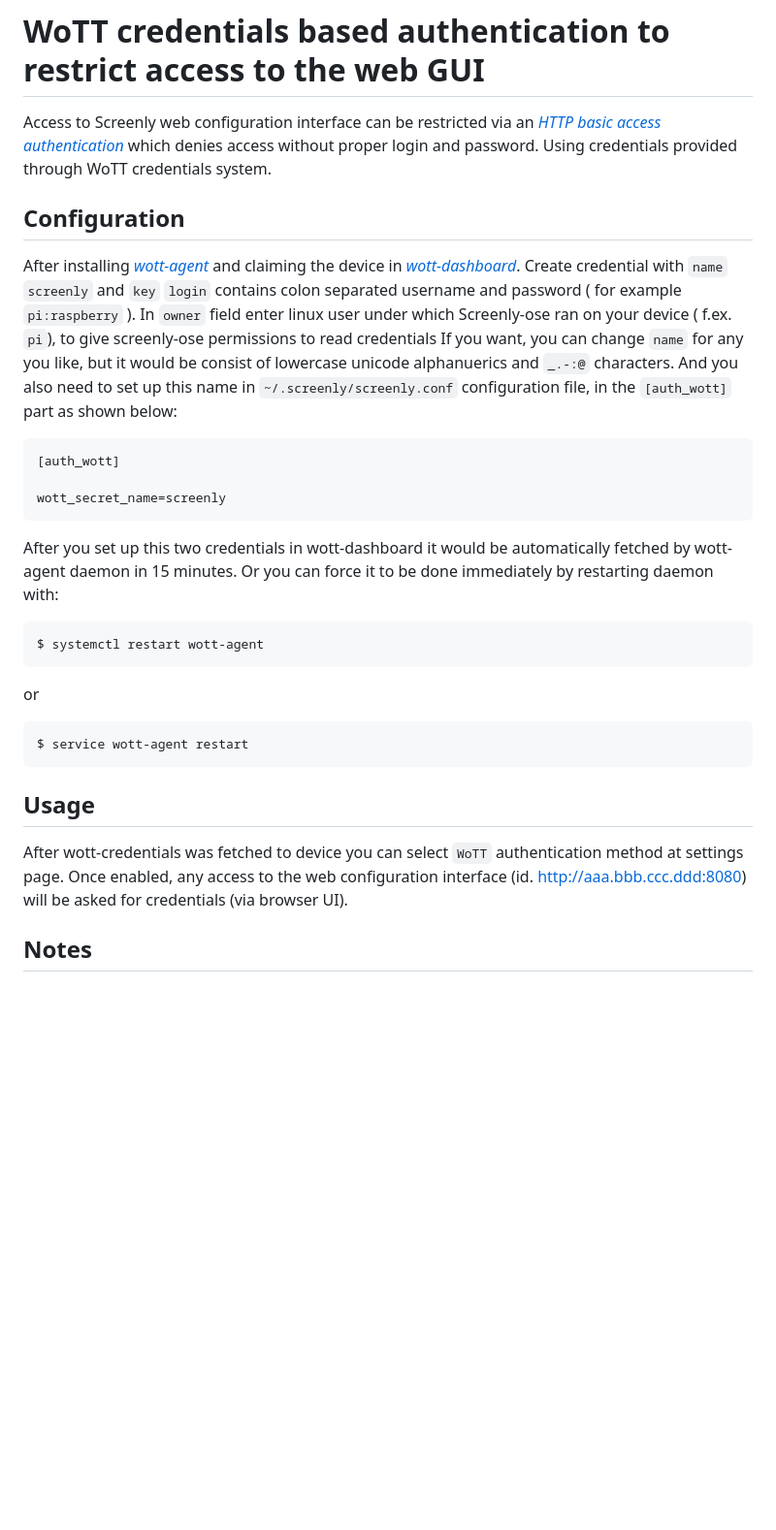
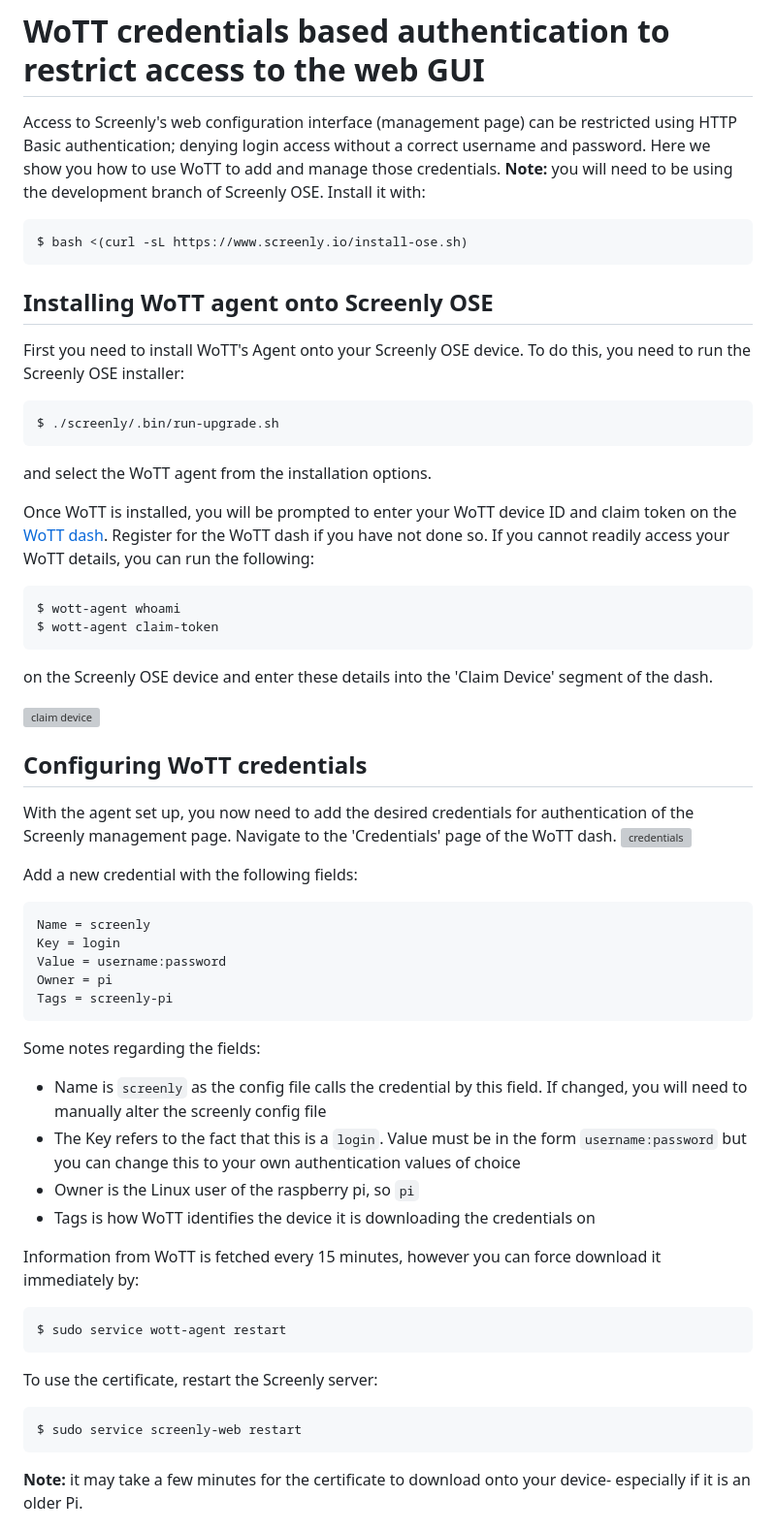
Before and after one commit to Screenly/Anthias, a Markdown page: docs/wott-authentication.md, the part around the change printed below. Shown: that part at 97% size. Drawn GitHub-style; blank space fills up the shorter version; grey boxes are pictures that could not be loaded.

Commit message:
tidying up wott authentication docs

````diff
--- a/docs/wott-authentication.md
+++ b/docs/wott-authentication.md
@@ -1,39 +1,65 @@
 # WoTT credentials based authentication to restrict access to the web GUI
 
-Access to Screenly web configuration interface can be restricted via an [*HTTP basic access authentication*](https://en.wikipedia.org/wiki/Basic_access_authentication) which denies access without proper login and password. Using credentials provided through WoTT credentials system.
+Access to Screenly's web configuration interface (management page) can be restricted using HTTP Basic authentication; denying login access without a correct username and password. Here we show you how to use WoTT to add and manage those credentials.
+**Note:** you will need to be using the development branch of Screenly OSE. Install it with:
+```
+$ bash <(curl -sL https://www.screenly.io/install-ose.sh)
+```
 
 
-## Configuration
+## Installing WoTT agent onto Screenly OSE
 
-After installing [*wott-agent*](https://www.wott.io/) and claiming the device in [*wott-dashboard*](https://dash.wott.io).
-Create credential with `name` `screenly` and `key` `login` contains colon separated username and password ( for example `pi:raspberry` ).
-In `owner` field enter linux user under which Screenly-ose ran on your device ( f.ex. `pi`), to give screenly-ose permissions to read credentials
-If you want, you can change `name` for any you like, but it would be consist of lowercase unicode alphanuerics and `_.-:@` characters.
-And you also need to set up this name in `~/.screenly/screenly.conf` configuration file, in the `[auth_wott]` part as shown below:
+First you need to install WoTT's Agent onto your Screenly OSE device. To do this, you need to run the Screenly OSE installer:
 
 ```
-[auth_wott]
-
-wott_secret_name=screenly
+$ ./screenly/.bin/run-upgrade.sh
 ```
 
-After you set up this two credentials in wott-dashboard it would be automatically fetched by wott-agent daemon in 15 minutes.
-Or you can force it to be done immediately by restarting daemon with:
+and select the WoTT agent from the installation options.
 
-```Shell
-$ systemctl restart wott-agent
+Once WoTT is installed, you will be prompted to enter your WoTT device ID and claim token on the [WoTT dash](https://dash.wott.io). Register for the WoTT dash if you have not done so. If you cannot readily access your WoTT details, you can run the following:
+```
+$ wott-agent whoami
+$ wott-agent claim-token
+```
+on the Screenly OSE device and enter these details into the 'Claim Device' segment of the dash.
+
+![claim device](https://github.com/Screenly/screenly-ose/blob/master/docs/images/claim-device.png)
+
+## Configuring WoTT credentials
+
+With the agent set up, you now need to add the desired credentials for authentication of the Screenly management page.
+Navigate to the 'Credentials' page of the WoTT dash.
+![credentials](https://github.com/Screenly/screenly-ose/blob/master/docs/images/credentials.png)
+
+Add a new credential with the following fields:
+
+```
+Name = screenly
+Key = login
+Value = username:password
+Owner = pi
+Tags = screenly-pi
 ```
 
-or
+Some notes regarding the fields:
 
-```Shell
-$ service wott-agent restart
+- Name is `screenly` as the config file calls the credential by this field. If changed, you will need to manually alter the screenly config file
+-  The Key refers to the fact that this is a `login`. Value must be in the form `username:password` but you can change this to your own authentication values of choice
+- Owner is the Linux user of the raspberry pi, so `pi`
+- Tags is how WoTT identifies the device it is downloading the credentials on
+
+Information from WoTT is fetched every 15 minutes, however you can force download it immediately by:
+
+```
+$ sudo service wott-agent restart
 ```
 
-## Usage
+To use the certificate, restart the Screenly server:
 
-After wott-credentials was fetched to device you can select `WoTT` authentication method at settings page.
-Once enabled, any access to the web configuration interface (id. http://aaa.bbb.ccc.ddd:8080) will be asked for credentials (via browser UI).
+```
+$ sudo service screenly-web restart
+```
 
-## Notes
+**Note:** it may take a few minutes for the certificate to download onto your device- especially if it is an older Pi.
 
````
Also changed, not shown: other parts of docs/wott-authentication.md (+17 -2 lines), docs/images/claim-device.png (added), docs/images/credentials.png (added), docs/images/screenly-chrome.png (added), docs/images/screenly-wott.png (added).
